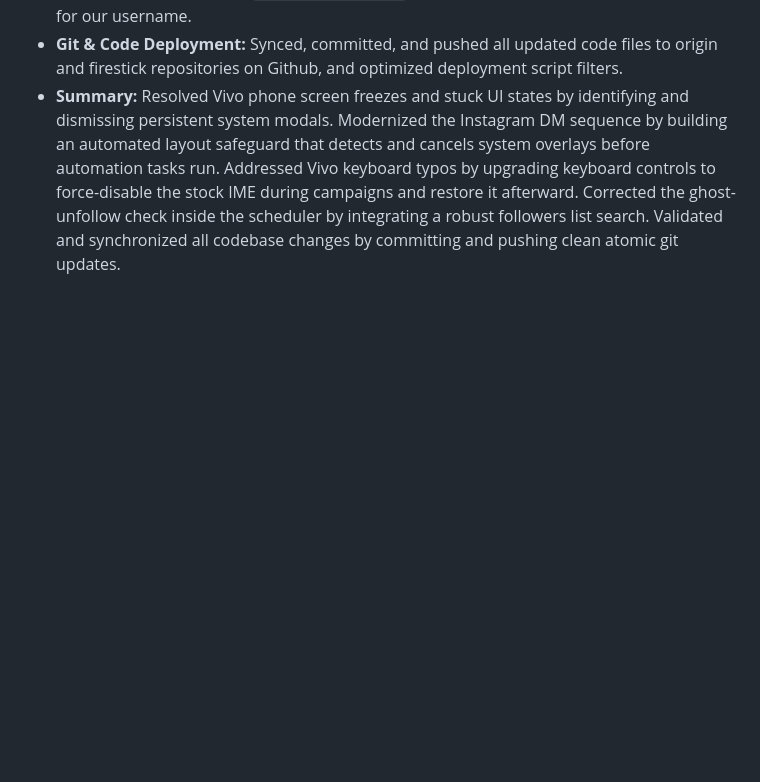
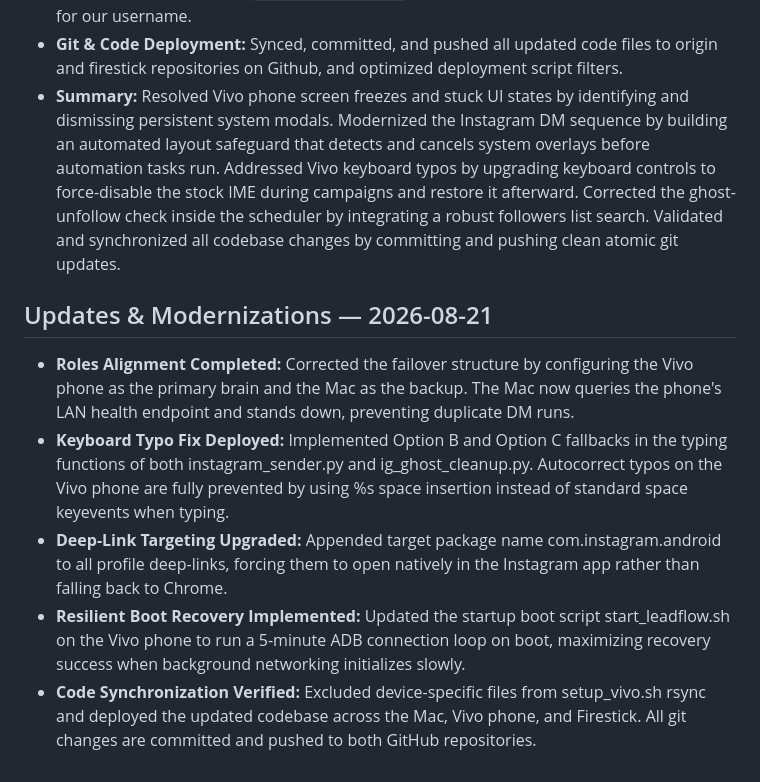
Before and after one commit to Power7T/leadflow, a Markdown page: state.md, the part around the change. Rendered like a GitHub page; blank space fills up the shorter version.

Commit message:
claudex: checkpoint state.md updates for role, keyboard, and deep link fixes

```diff
--- a/state.md
+++ b/state.md
@@ -90,3 +90,12 @@ ntfy push sent on IP change and on USB recovery event.
 - **Unfollow Routine Modernization:** Replaced the broken "Follows you" badge check in the scheduler with the robust `ig_ghost_cleanup.py` which searches the followers list explicitly for our username.
 - **Git & Code Deployment:** Synced, committed, and pushed all updated code files to origin and firestick repositories on Github, and optimized deployment script filters.
 - **Summary:** Resolved Vivo phone screen freezes and stuck UI states by identifying and dismissing persistent system modals. Modernized the Instagram DM sequence by building an automated layout safeguard that detects and cancels system overlays before automation tasks run. Addressed Vivo keyboard typos by upgrading keyboard controls to force-disable the stock IME during campaigns and restore it afterward. Corrected the ghost-unfollow check inside the scheduler by integrating a robust followers list search. Validated and synchronized all codebase changes by committing and pushing clean atomic git updates.
+
+
+
+## Updates & Modernizations — 2026-08-21
+- **Roles Alignment Completed:** Corrected the failover structure by configuring the Vivo phone as the primary brain and the Mac as the backup. The Mac now queries the phone's LAN health endpoint and stands down, preventing duplicate DM runs.
+- **Keyboard Typo Fix Deployed:** Implemented Option B and Option C fallbacks in the typing functions of both instagram_sender.py and ig_ghost_cleanup.py. Autocorrect typos on the Vivo phone are fully prevented by using %s space insertion instead of standard space keyevents when typing.
+- **Deep-Link Targeting Upgraded:** Appended target package name com.instagram.android to all profile deep-links, forcing them to open natively in the Instagram app rather than falling back to Chrome.
+- **Resilient Boot Recovery Implemented:** Updated the startup boot script start_leadflow.sh on the Vivo phone to run a 5-minute ADB connection loop on boot, maximizing recovery success when background networking initializes slowly.
+- **Code Synchronization Verified:** Excluded device-specific files from setup_vivo.sh rsync and deployed the updated codebase across the Mac, Vivo phone, and Firestick. All git changes are committed and pushed to both GitHub repositories.
```
